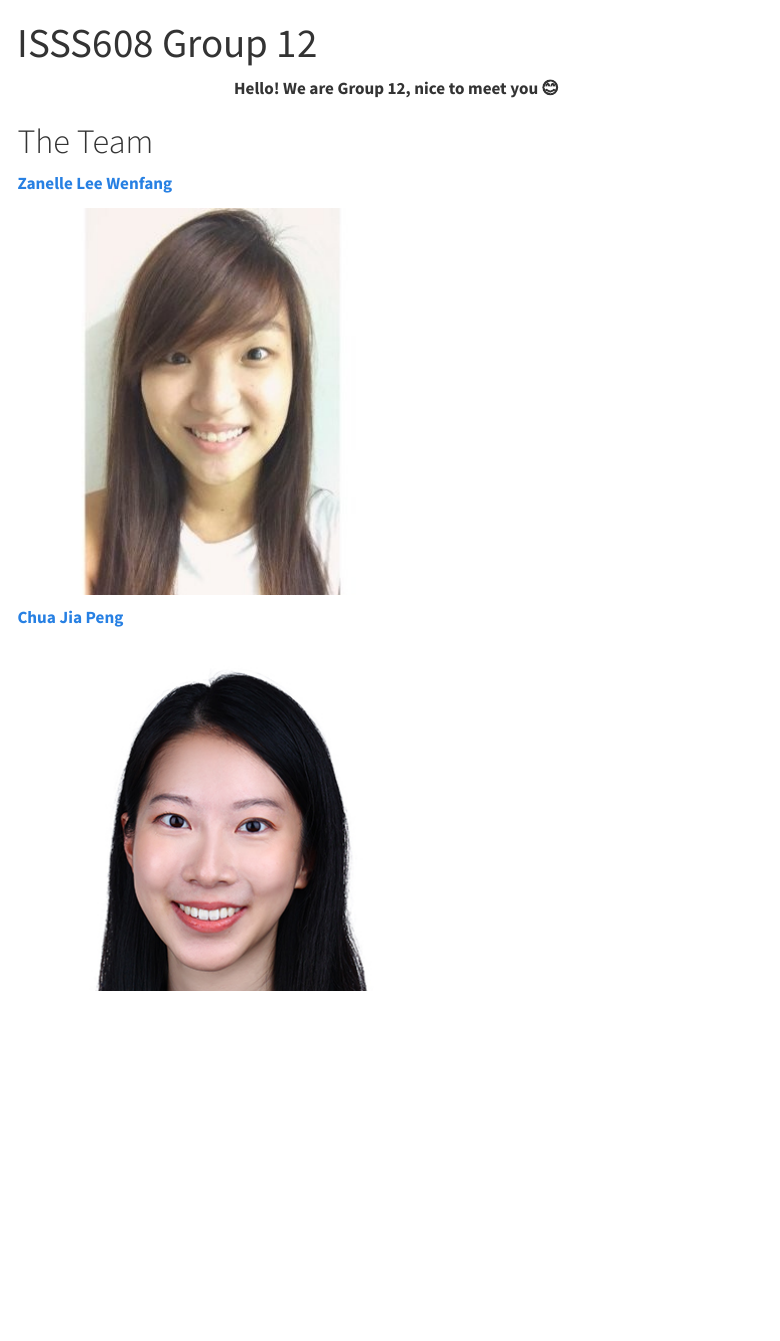
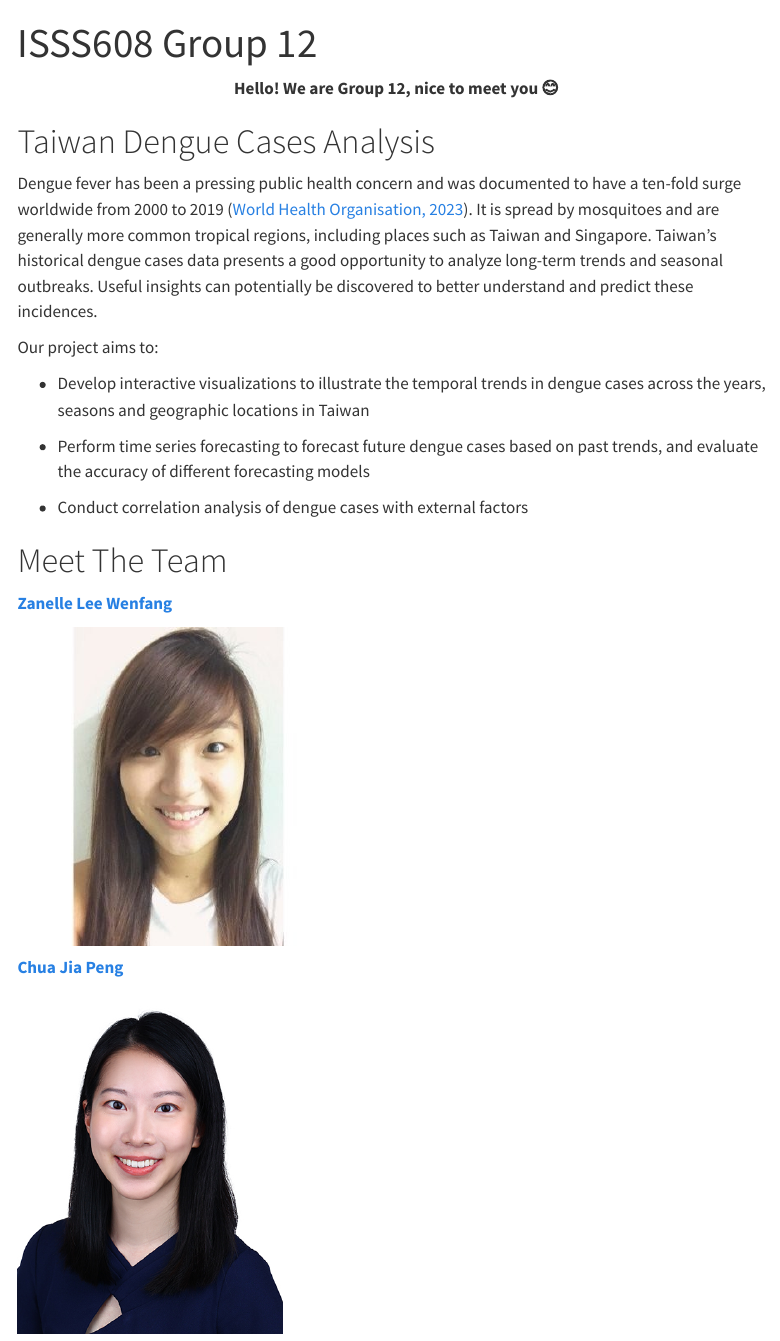
Before and after one commit to jpchua95/ISSS608-group12, a Quarto document (index.qmd): the page in a window 1100 px wide, from its top. Rendered offline with R 4.5, knitr and Pandoc in place of Quarto, with nearby package versions; menus at the side of the page are left out.

Commit message:
Updated quarto and index pages

```diff
--- a/_quarto.yml
+++ b/_quarto.yml
@@ -7,8 +7,16 @@ website:
     left:
       - href: index.qmd
         text: Home
-      - href: proposal.qmd
-        text: Project Proposal
+      - text: Documentations
+        menu:
+        - text: Project Proposal
+          href: proposal.qmd
+        - text: Meeting Minutes 1
+          href: Minutes/meeting_minutes_1.html
+        - text: Meeting Minutes 2
+          href: Minutes/meeting_minutes_2.html
+        - text: Meeting Minutes 3
+          href: Minutes/meeting_minutes_3.html
 
 format:
   html:
--- a/index.qmd
+++ b/index.qmd
@@ -6,12 +6,24 @@ title: "ISSS608 Group 12"
 **Hello! We are Group 12, nice to meet you 😊**
 :::
 
-# The Team
+# Taiwan Dengue Cases Analysis
+
+Dengue fever has been a pressing public health concern and was documented to have a ten-fold surge worldwide from 2000 to 2019 ([World Health Organisation, 2023](https://www.who.int/emergencies/disease-outbreak-news/item/2023-DON498)). It is spread by mosquitoes and are generally more common tropical regions, including places such as Taiwan and Singapore. Taiwan’s historical dengue cases data presents a good opportunity to analyze long-term trends and seasonal outbreaks. Useful insights can potentially be discovered to better understand and predict these incidences.
+
+Our project aims to:
+
+-   Develop interactive visualizations to illustrate the temporal trends in dengue cases across the years, seasons and geographic locations in Taiwan
+
+-   Perform time series forecasting to forecast future dengue cases based on past trends, and evaluate the accuracy of different forecasting models
+
+-   Conduct correlation analysis of dengue cases with external factors
+
+# Meet The Team
 
 [**Zanelle Lee Wenfang**](https://www.linkedin.com/in/zanellelee/)
 
-![](zanelle.jpeg)
+![](zanelle.jpeg){width="317"}
 
 [**Chua Jia Peng**](https://www.linkedin.com/in/chuajp/)
 
-![](Corporate%20headshot%202022.jpg)
+![](Corporate%20headshot%202022.jpg){width="264"}
```
